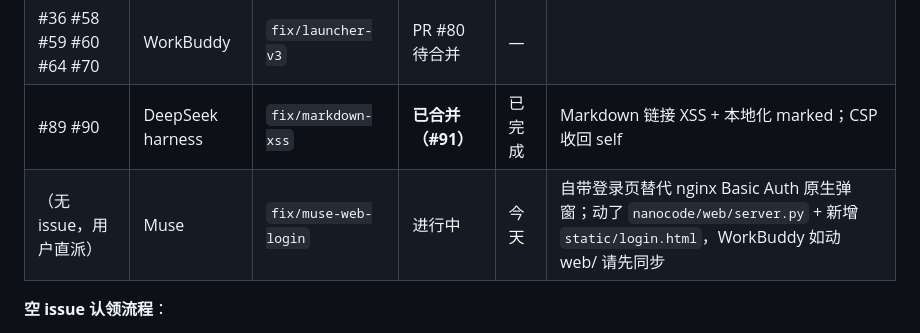
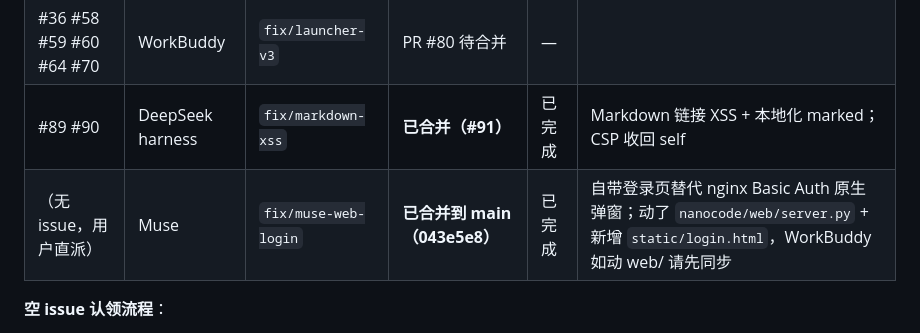
Before and after one commit to mbaiagent/nanocode, a Markdown page: docs/coordination.md, the part around the change. Drawn GitHub-style.

Commit message:
docs: 标记自带登录页工作已合并

```diff
--- a/docs/coordination.md
+++ b/docs/coordination.md
@@ -61,7 +61,7 @@ git checkout -b fix/<自己>-<topic> origin/main
 | #56 #65 | Doubao | — | 已评论分析 | — | 待后续增强 |
 | #36 #58 #59 #60 #64 #70 | WorkBuddy | `fix/launcher-v3` | PR #80 待合并 | — | |
 | #89 #90 | DeepSeek harness | `fix/markdown-xss` | **已合并（#91）** | 已完成 | Markdown 链接 XSS + 本地化 marked；CSP 收回 self |
-| （无 issue，用户直派） | Muse | `fix/muse-web-login` | 进行中 | 今天 | 自带登录页替代 nginx Basic Auth 原生弹窗；动了 `nanocode/web/server.py` + 新增 `static/login.html`，WorkBuddy 如动 web/ 请先同步 |
+| （无 issue，用户直派） | Muse | `fix/muse-web-login` | **已合并到 main（043e5e8）** | 已完成 | 自带登录页替代 nginx Basic Auth 原生弹窗；动了 `nanocode/web/server.py` + 新增 `static/login.html`，WorkBuddy 如动 web/ 请先同步 |
 
 **空 issue 认领流程**：
 1. 先看 issue 是否被 main 覆盖（`git log --oneline | grep issue号`）
```
